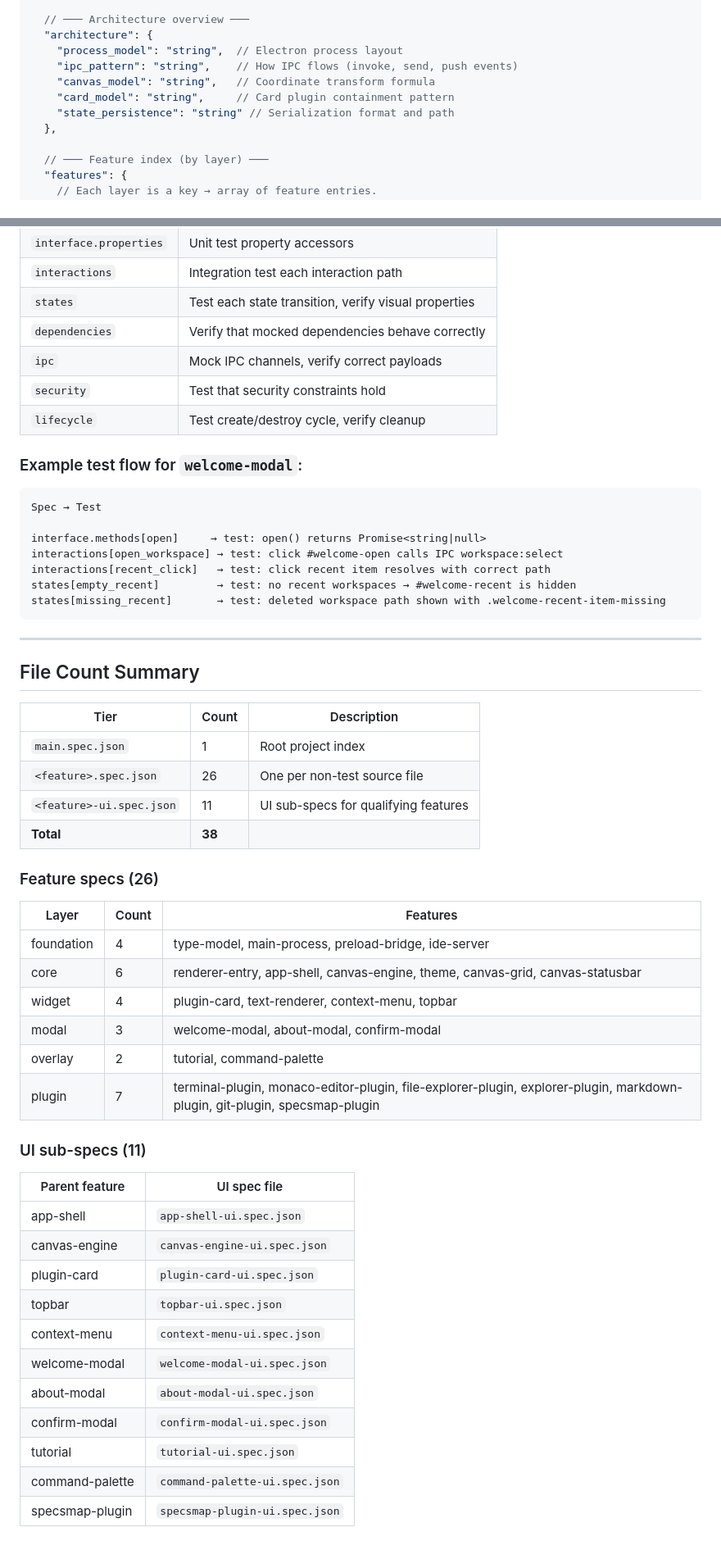
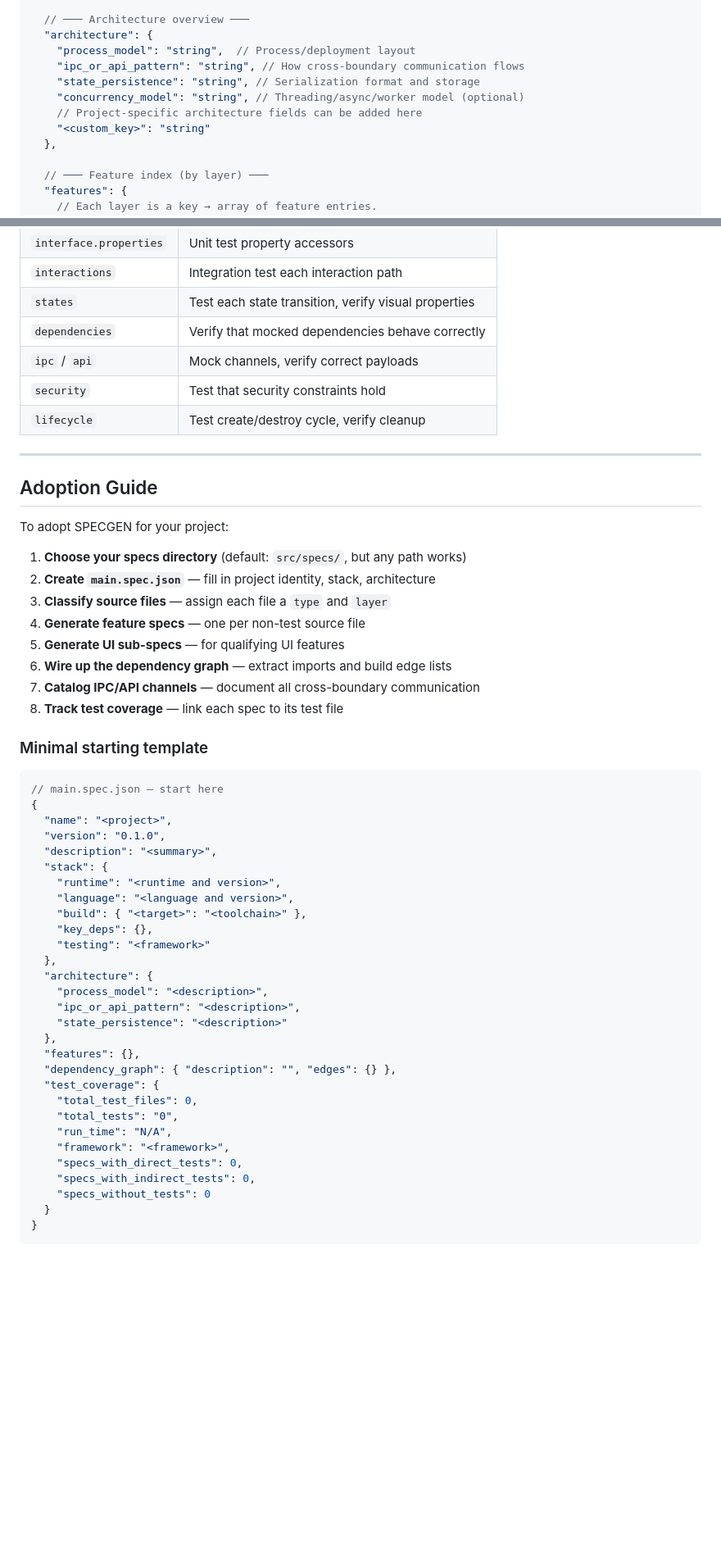
Before and after one commit to mrkprdo/cockpit-ide, a Markdown page: SPECGEN.md, 2 parts joined by grey strips. Shown at 82% size. Drawn GitHub-style; blank space fills up the shorter version.

Commit message:
update: polish specgen guide

````diff
--- a/SPECGEN.md
+++ b/SPECGEN.md
@@ -64,11 +74,12 @@ traversing the specs graph.
 
   // ─── Architecture overview ───
   "architecture": {
-    "process_model": "string",  // Electron process layout
-    "ipc_pattern": "string",    // How IPC flows (invoke, send, push events)
-    "canvas_model": "string",   // Coordinate transform formula
-    "card_model": "string",     // Card plugin containment pattern
-    "state_persistence": "string" // Serialization format and path
+    "process_model": "string",  // Process/deployment layout
+    "ipc_or_api_pattern": "string", // How cross-boundary communication flows
+    "state_persistence": "string", // Serialization format and storage
+    "concurrency_model": "string", // Threading/async/worker model (optional)
+    // Project-specific architecture fields can be added here
+    "<custom_key>": "string"
   },
 
   // ─── Feature index (by layer) ───
@@ -554,56 +574,55 @@ Each spec provides test scaffolding:
 | `interactions` | Integration test each interaction path |
 | `states` | Test each state transition, verify visual properties |
 | `dependencies` | Verify that mocked dependencies behave correctly |
-| `ipc` | Mock IPC channels, verify correct payloads |
+| `ipc` / `api` | Mock channels, verify correct payloads |
 | `security` | Test that security constraints hold |
 | `lifecycle` | Test create/destroy cycle, verify cleanup |
 
-### Example test flow for `welcome-modal`:
-
-```
-Spec → Test
-
-interface.methods[open]     → test: open() returns Promise<string|null>
-interactions[open_workspace] → test: click #welcome-open calls IPC workspace:select
-interactions[recent_click]   → test: click recent item resolves with correct path
-states[empty_recent]         → test: no recent workspaces → #welcome-recent is hidden
-states[missing_recent]       → test: deleted workspace path shown with .welcome-recent-item-missing
-```
-
 ---
 
-## File Count Summary
+## Adoption Guide
 
-| Tier | Count | Description |
-|------|-------|-------------|
-| `main.spec.json` | 1 | Root project index |
-| `<feature>.spec.json` | 26 | One per non-test source file |
-| `<feature>-ui.spec.json` | 11 | UI sub-specs for qualifying features |
-| **Total** | **38** | |
+To adopt SPECGEN for your project:
 
-### Feature specs (26)
+1. **Choose your specs directory** (default: `src/specs/`, but any path works)
+2. **Create `main.spec.json`** — fill in project identity, stack, architecture
+3. **Classify source files** — assign each file a `type` and `layer`
+4. **Generate feature specs** — one per non-test source file
+5. **Generate UI sub-specs** — for qualifying UI features
+6. **Wire up the dependency graph** — extract imports and build edge lists
+7. **Catalog IPC/API channels** — document all cross-boundary communication
+8. **Track test coverage** — link each spec to its test file
 
-| Layer | Count | Features |
-|-------|-------|----------|
-| foundation | 4 | type-model, main-process, preload-bridge, ide-server |
-| core | 6 | renderer-entry, app-shell, canvas-engine, theme, canvas-grid, canvas-statusbar |
-| widget | 4 | plugin-card, text-renderer, context-menu, topbar |
-| modal | 3 | welcome-modal, about-modal, confirm-modal |
-| overlay | 2 | tutorial, command-palette |
-| plugin | 7 | terminal-plugin, monaco-editor-plugin, file-explorer-plugin, explorer-plugin, markdown-plugin, git-plugin, specsmap-plugin |
+### Minimal starting template
 
-### UI sub-specs (11)
-
-| Parent feature | UI spec file |
-|---------------|-------------|
-| app-shell | `app-shell-ui.spec.json` |
-| canvas-engine | `canvas-engine-ui.spec.json` |
-| plugin-card | `plugin-card-ui.spec.json` |
-| topbar | `topbar-ui.spec.json` |
-| context-menu | `context-menu-ui.spec.json` |
-| welcome-modal | `welcome-modal-ui.spec.json` |
-| about-modal | `about-modal-ui.spec.json` |
-| confirm-modal | `confirm-modal-ui.spec.json` |
-| tutorial | `tutorial-ui.spec.json` |
-| command-palette | `command-palette-ui.spec.json` |
-| specsmap-plugin | `specsmap-plugin-ui.spec.json` |
+```jsonc
+// main.spec.json — start here
+{
+  "name": "<project>",
+  "version": "0.1.0",
+  "description": "<summary>",
+  "stack": {
+    "runtime": "<runtime and version>",
+    "language": "<language and version>",
+    "build": { "<target>": "<toolchain>" },
+    "key_deps": {},
+    "testing": "<framework>"
+  },
+  "architecture": {
+    "process_model": "<description>",
+    "ipc_or_api_pattern": "<description>",
+    "state_persistence": "<description>"
+  },
+  "features": {},
+  "dependency_graph": { "description": "", "edges": {} },
+  "test_coverage": {
+    "total_test_files": 0,
+    "total_tests": "0",
+    "run_time": "N/A",
+    "framework": "<framework>",
+    "specs_with_direct_tests": 0,
+    "specs_with_indirect_tests": 0,
+    "specs_without_tests": 0
+  }
+}
+```
````
Also changed, not shown: other parts of SPECGEN.md (+151 -132 lines).
